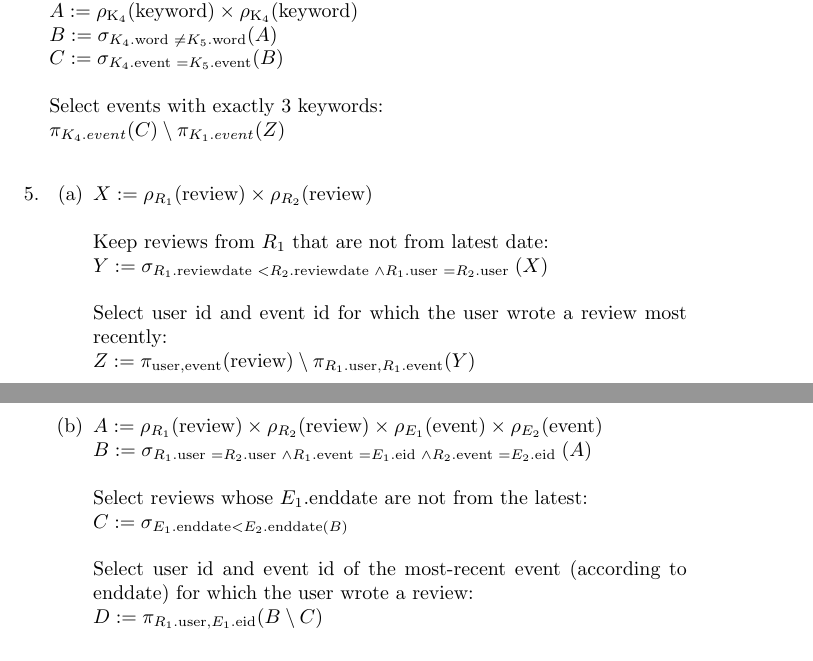
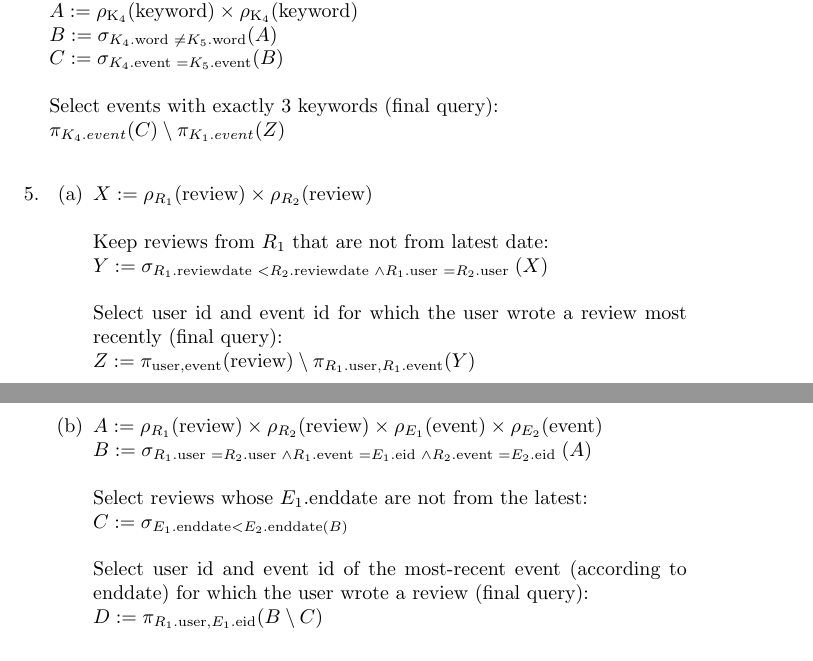
Before and after one commit to nguyen-gia-hien-tu/CS3DB3, a LaTeX problem sheet (Assignment 4/Assignment_4_tun1.tex): two parts of pages 1 and 2 of 6, joined at a grey line, cut so that both start at the same text. Compiled offline with pdfLaTeX.

Commit message:
Doing A4

```diff
--- a/Assignment 4/Assignment_4_tun1.tex
+++ b/Assignment 4/Assignment_4_tun1.tex
@@ -76,7 +76,7 @@
                   \rename_{\rel{K}_4}(\attr{keyword})$ \\
         $B \GETS \select_{K_4.\attr{word } \neq K_5.\attr{word}}(A)$ \\
         $C \GETS \select_{K_4.\attr{event } = K_5.\attr{event}}(B)$ \\ \\
-        Select events with exactly 3 keywords: \\
+        Select events with exactly 3 keywords (final query): \\
         $\project_{K_4.event}(C) \difference \project_{K_1.event}(Z)$ \\
   \item
     \begin{enumerate}
@@ -86,7 +86,7 @@
             $Y \GETS \select_{R_1.\attr{reviewdate } < R_2.\attr{reviewdate }
                               \land R_1.\attr{user } = R_2.\attr{user }}(X)$ \\ \\
             Select user id and event id for which the user wrote a review most
-            recently: \\
+            recently (final query): \\
             $Z \GETS
               \project_{\attr{user}, \attr{event}}(\rel{review}) \difference
               \project_{R_1.\attr{user}, R_1.\attr{event}}(Y)$ \\
@@ -100,7 +100,7 @@
             Select reviews whose $E_1.\attr{enddate}$ are not from the latest: \\
             $C \GETS \select_{E_1.\attr{enddate} < E_2.\attr{enddate}(B)}$ \\ \\
             Select user id and event id of the most-recent event (according to
-            enddate) for which the user wrote a review: \\
+            enddate) for which the user wrote a review (final query): \\
             $D \GETS \project_{R_1.\attr{user}, E_1.\attr{eid}}(B \difference C)$ \\
       \item $\project_{\ra{LR}{user}, \ra{LR}{lreview}, \ra{LE}{levent}}
               (\rename_{\rel{LR}(\rel{user}, \rel{lreview})}(Z)
```
Also changed, not shown: Assignment 4/Assignment_4_tun1.pdf, Assignment 4/Assignment_4_tun1.tex (5 more changed lines).
